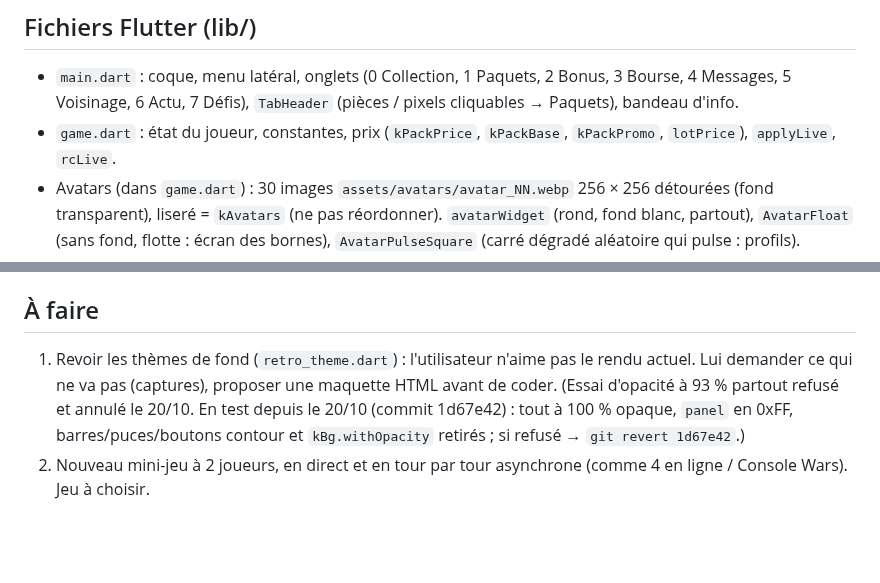
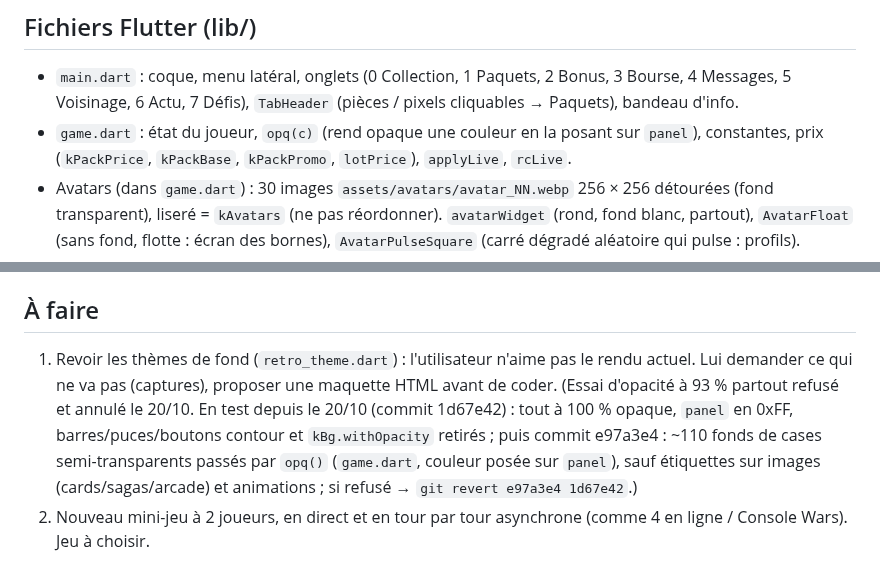
Before and after one commit to foclabroc/retro_collec_app, a Markdown page: CLAUDE.md, 2 parts joined by grey strips. Drawn GitHub-style; blank space fills up the shorter version.

Commit message:
CLAUDE.md : opq et test d'opacité
Co-Authored-By: Claude Opus 5.5 <noreply@anthropic.com>
Claude-Session: https://claude.ai/code/session_01DH5bDxF4ifFexCb8TSasUC

```diff
--- a/CLAUDE.md
+++ b/CLAUDE.md
@@ -42,7 +42,7 @@ Web : https://foclabroc.github.io/retro_collec_app/
 ## Fichiers Flutter (lib/)
 
 - `main.dart` : coque, menu latéral, onglets (0 Collection, 1 Paquets, 2 Bonus, 3 Bourse, 4 Messages, 5 Voisinage, 6 Actu, 7 Défis), `TabHeader` (pièces / pixels cliquables → Paquets), bandeau d'info.
-- `game.dart` : état du joueur, constantes, prix (`kPackPrice`, `kPackBase`, `kPackPromo`, `lotPrice`), `applyLive`, `rcLive`.
+- `game.dart` : état du joueur, `opq(c)` (rend opaque une couleur en la posant sur `panel`), constantes, prix (`kPackPrice`, `kPackBase`, `kPackPromo`, `lotPrice`), `applyLive`, `rcLive`.
 - Avatars (dans `game.dart`) : 30 images `assets/avatars/avatar_NN.webp` 256 × 256 détourées (fond transparent), liseré = `kAvatars` (ne pas réordonner). `avatarWidget` (rond, fond blanc, partout), `AvatarFloat` (sans fond, flotte : écran des bornes), `AvatarPulseSquare` (carré dégradé aléatoire qui pulse : profils).
 - `server.dart` : tous les appels RPC.
 - `retro_theme.dart` : 12 thèmes de fond colorés (`kThemes`, `RcMotif`) ; seuls les motifs de `kAnimatedMotifs` sont animés, les autres ne sont dessinés qu'au changement de thème. `bg` = `surface` (fond foncé des feuilles et dialogues).
@@ -61,5 +61,5 @@ Web : https://foclabroc.github.io/retro_collec_app/
 
 ## À faire
 
-1. Revoir les thèmes de fond (`retro_theme.dart`) : l'utilisateur n'aime pas le rendu actuel. Lui demander ce qui ne va pas (captures), proposer une maquette HTML avant de coder. (Essai d'opacité à 93 % partout refusé et annulé le 20/10. En test depuis le 20/10 (commit 1d67e42) : tout à 100 % opaque, `panel` en 0xFF, barres/puces/boutons contour et `kBg.withOpacity` retirés ; si refusé → `git revert 1d67e42`.)
+1. Revoir les thèmes de fond (`retro_theme.dart`) : l'utilisateur n'aime pas le rendu actuel. Lui demander ce qui ne va pas (captures), proposer une maquette HTML avant de coder. (Essai d'opacité à 93 % partout refusé et annulé le 20/10. En test depuis le 20/10 (commit 1d67e42) : tout à 100 % opaque, `panel` en 0xFF, barres/puces/boutons contour et `kBg.withOpacity` retirés ; puis commit e97a3e4 : ~110 fonds de cases semi-transparents passés par `opq()` (`game.dart`, couleur posée sur `panel`), sauf étiquettes sur images (cards/sagas/arcade) et animations ; si refusé → `git revert e97a3e4 1d67e42`.)
 2. Nouveau mini-jeu à 2 joueurs, en direct et en tour par tour asynchrone (comme 4 en ligne / Console Wars). Jeu à choisir.
```
